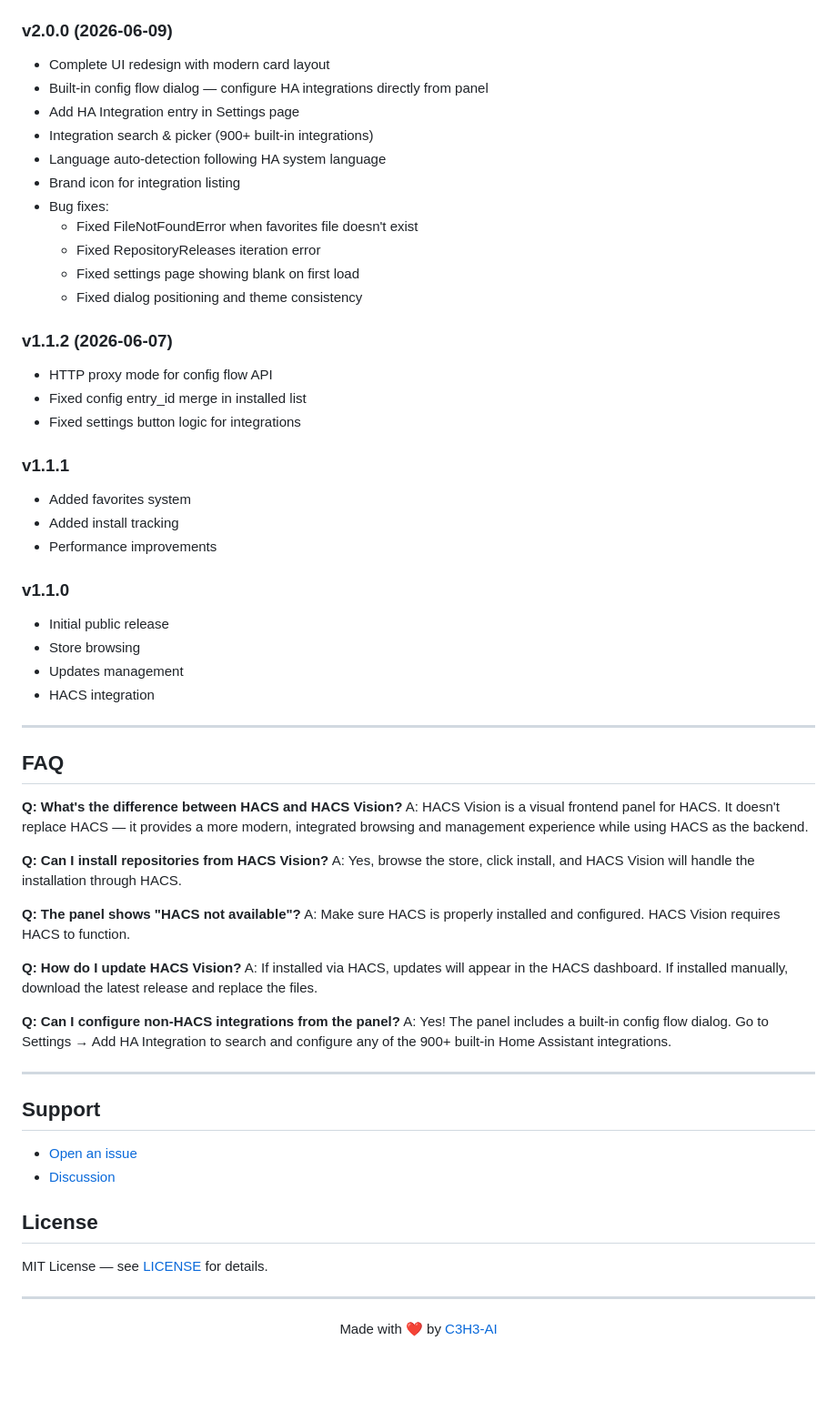
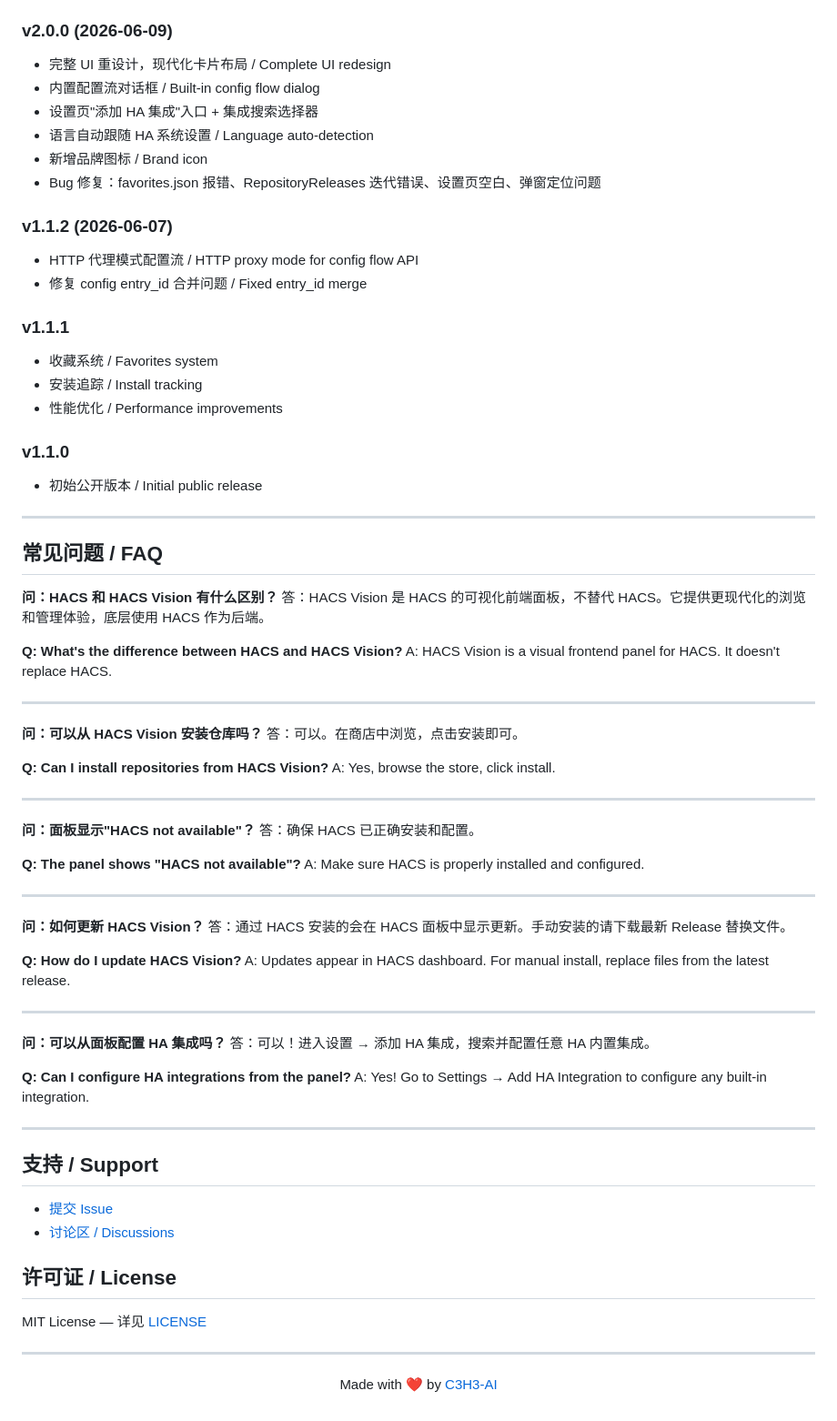
Before and after one commit to C3H3-AI/hacs-vision, a Markdown page: README.md, the part around one of its changes. Shown at 91% size. Drawn GitHub-style; blank space fills up the shorter version.

```diff
--- a/README.md
+++ b/README.md
@@ -93,62 +111,76 @@ Configure panel behavior, check for updates, restart Home Assistant, or add new
 
 ### v2.0.0 (2026-06-09)
-- Complete UI redesign with modern card layout
-- Built-in config flow dialog — configure HA integrations directly from panel
-- Add HA Integration entry in Settings page
-- Integration search & picker (900+ built-in integrations)
-- Language auto-detection following HA system language
-- Brand icon for integration listing
-- Bug fixes:
-  - Fixed FileNotFoundError when favorites file doesn't exist
-  - Fixed RepositoryReleases iteration error
-  - Fixed settings page showing blank on first load
-  - Fixed dialog positioning and theme consistency
+- 完整 UI 重设计，现代化卡片布局 / Complete UI redesign
+- 内置配置流对话框 / Built-in config flow dialog
+- 设置页"添加 HA 集成"入口 + 集成搜索选择器
+- 语言自动跟随 HA 系统设置 / Language auto-detection
+- 新增品牌图标 / Brand icon
+- Bug 修复：favorites.json 报错、RepositoryReleases 迭代错误、设置页空白、弹窗定位问题
 
 ### v1.1.2 (2026-06-07)
-- HTTP proxy mode for config flow API
-- Fixed config entry_id merge in installed list
-- Fixed settings button logic for integrations
+- HTTP 代理模式配置流 / HTTP proxy mode for config flow API
+- 修复 config entry_id 合并问题 / Fixed entry_id merge
 
 ### v1.1.1
-- Added favorites system
-- Added install tracking
-- Performance improvements
+- 收藏系统 / Favorites system
+- 安装追踪 / Install tracking
+- 性能优化 / Performance improvements
 
 ### v1.1.0
-- Initial public release
-- Store browsing
-- Updates management
-- HACS integration
+- 初始公开版本 / Initial public release
 
 ---
 
-## FAQ
+## 常见问题 / FAQ
+
+**问：HACS 和 HACS Vision 有什么区别？**
+答：HACS Vision 是 HACS 的可视化前端面板，不替代 HACS。它提供更现代化的浏览和管理体验，底层使用 HACS 作为后端。
 
 **Q: What's the difference between HACS and HACS Vision?**
-A: HACS Vision is a visual frontend panel for HACS. It doesn't replace HACS — it provides a more modern, integrated browsing and management experience while using HACS as the backend.
-
-**Q: Can I install repositories from HACS Vision?**
-A: Yes, browse the store, click install, and HACS Vision will handle the installation through HACS.
-
-**Q: The panel shows "HACS not available"?**
-A: Make sure HACS is properly installed and configured. HACS Vision requires HACS to function.
-
-**Q: How do I update HACS Vision?**
-A: If installed via HACS, updates will appear in the HACS dashboard. If installed manually, download the latest release and replace the files.
-
-**Q: Can I configure non-HACS integrations from the panel?**
-A: Yes! The panel includes a built-in config flow dialog. Go to Settings → Add HA Integration to search and configure any of the 900+ built-in Home Assistant integrations.
+A: HACS Vision is a visual frontend panel for HACS. It doesn't replace HACS.
 
 ---
 
-## Support
+**问：可以从 HACS Vision 安装仓库吗？**
+答：可以。在商店中浏览，点击安装即可。
 
-- [Open an issue](https://github.com/C3H3-AI/hacs-vision/issues)
-- [Discussion](https://github.com/C3H3-AI/hacs-vision/discussions)
+**Q: Can I install repositories from HACS Vision?**
+A: Yes, browse the store, click install.
 
-## License
+---
 
-MIT License — see [LICENSE](LICENSE) for details.
+**问：面板显示"HACS not available"？**
+答：确保 HACS 已正确安装和配置。
+
+**Q: The panel shows "HACS not available"?**
+A: Make sure HACS is properly installed and configured.
+
+---
+
+**问：如何更新 HACS Vision？**
+答：通过 HACS 安装的会在 HACS 面板中显示更新。手动安装的请下载最新 Release 替换文件。
+
+**Q: How do I update HACS Vision?**
+A: Updates appear in HACS dashboard. For manual install, replace files from the latest release.
+
+---
+
+**问：可以从面板配置 HA 集成吗？**
+答：可以！进入设置 → 添加 HA 集成，搜索并配置任意 HA 内置集成。
+
+**Q: Can I configure HA integrations from the panel?**
+A: Yes! Go to Settings → Add HA Integration to configure any built-in integration.
+
+---
+
+## 支持 / Support
+
+- [提交 Issue](https://github.com/C3H3-AI/hacs-vision/issues)
+- [讨论区 / Discussions](https://github.com/C3H3-AI/hacs-vision/discussions)
+
+## 许可证 / License
+
+MIT License — 详见 [LICENSE](LICENSE)
 
 ---
 
```
Also changed, not shown: other parts of README.md (+65 -47 lines).
